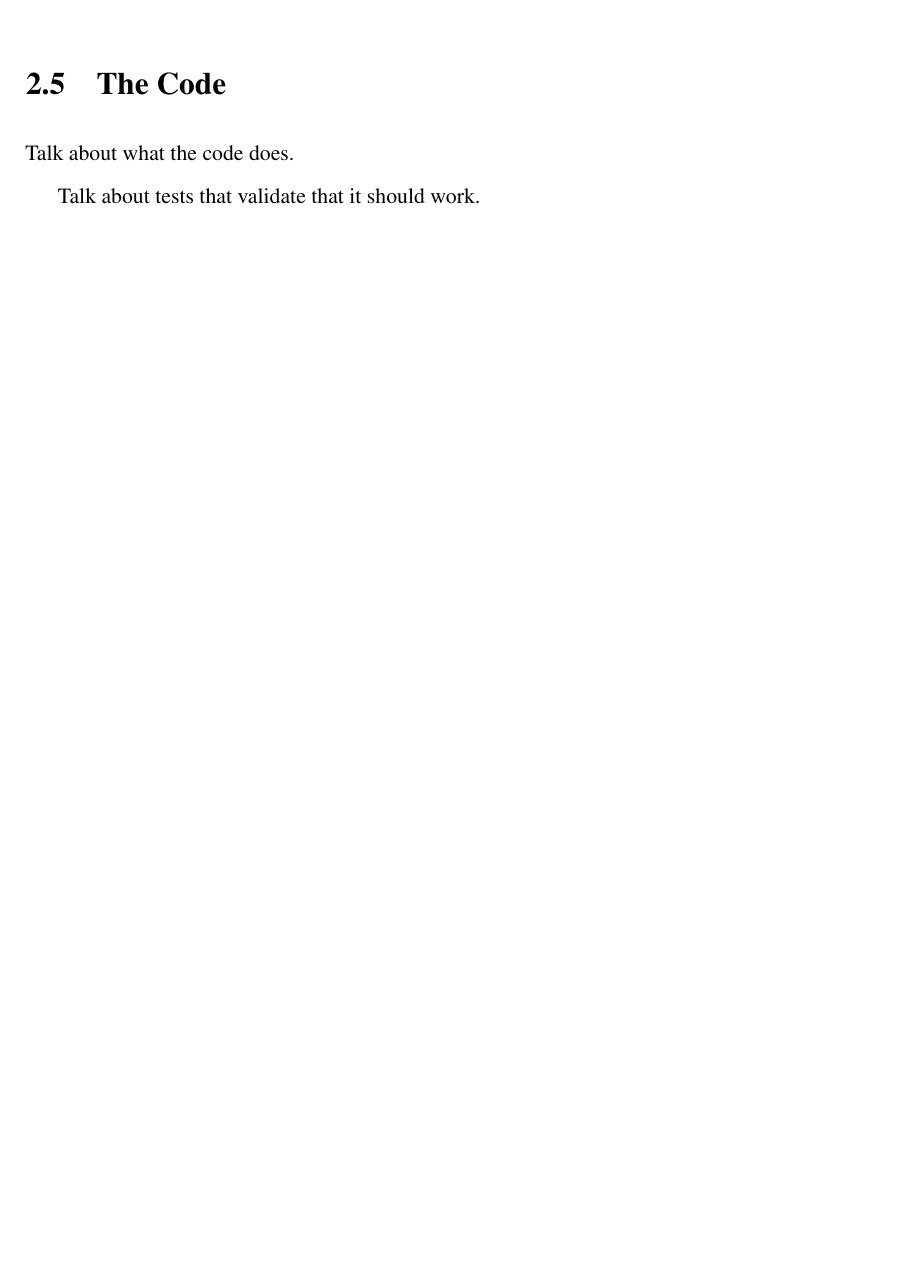
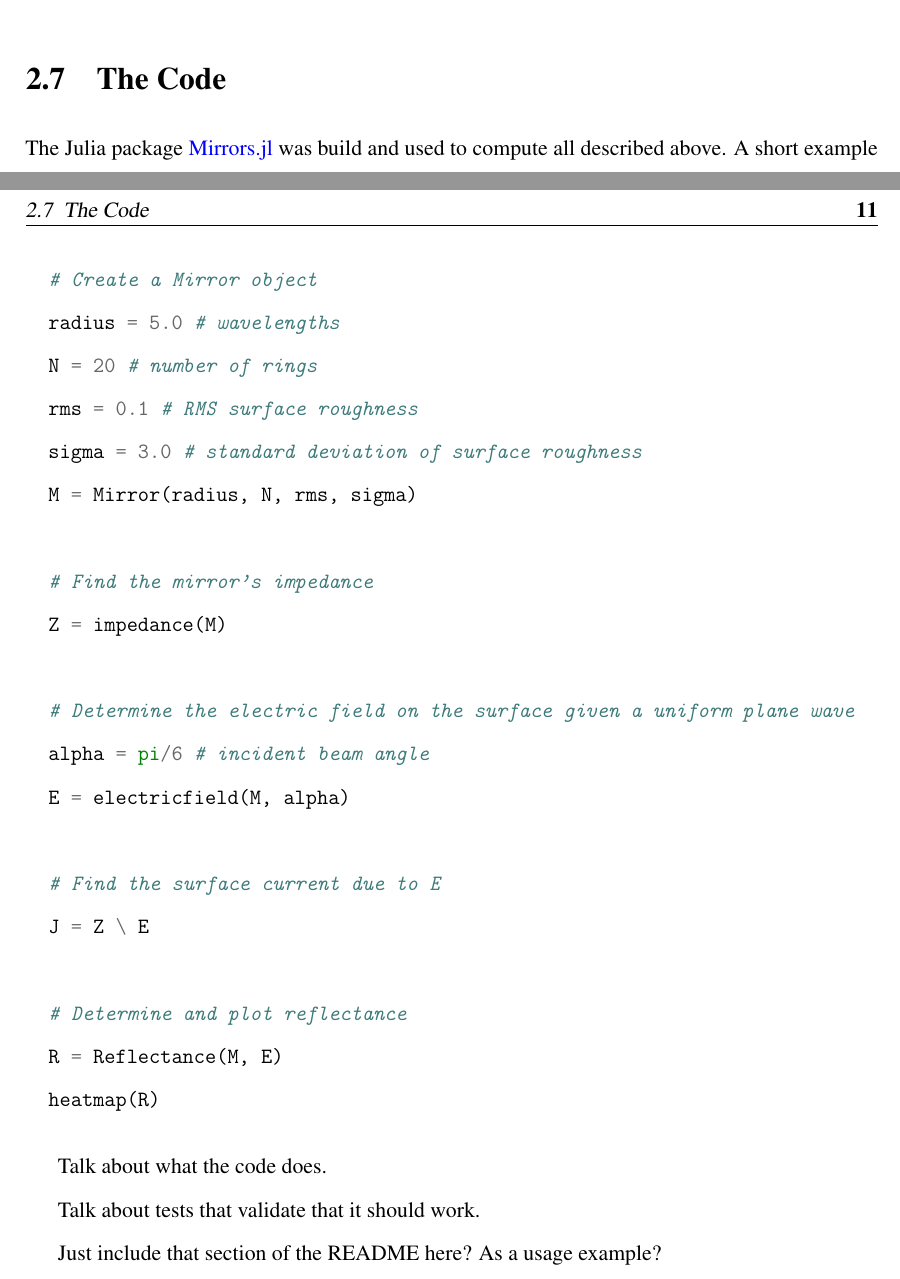
Before and after one commit to mjg0/Mirrors.jl, a LaTeX thesis (thesis/thesis.tex): part of page 15 of 84 before the commit and two parts of pages 15 and 16 of 85 after it, the two joined at a grey line, cut at the place of the change, the shorter picture padded with empty space. Compiled offline with pdfLaTeX.

Commit message:
Added a small sample of the code

```diff
--- a/thesis/thesis.tex
+++ b/thesis/thesis.tex
@@ -1,6 +1,7 @@
 \documentclass[etd,oneside,senior]{BYUPhys}
 \usepackage{pdfpages}
 \usepackage{listings}
+\usepackage[outputdir=out]{minted}
 \graphicspath{{./figures}}
 \DeclareMathOperator{\J}{J}
 \DeclareMathOperator{\struveh}{H}
@@ -381,6 +383,31 @@ The real part gives us the reflectance (or was it intensity?) at infinity for a
 % CODE %%%%%%%%%%%%%%%%%%%%%%%%%%%%%%%%%%%%%%%%%%%%%%%%%%%%%%%%%%%%%%%%%%%%%%%%%%%%%%%%%%%%%%%%%%%%%%%%%%%%%%%%%%%%%%%%%
 
 \section{The Code}\label{chap:code} % or maybe this should just be a subsection of "Methods"
+
+The Julia package \href{https://github.com/mjg0/Mirrors.jl}{Mirrors.jl} was build and used to compute all described above. A short example of its usage is given below:
+
+\begin{minted}{julia}
+  # Create a Mirror object
+  radius = 5.0 # wavelengths
+  N = 20 # number of rings
+  rms = 0.1 # RMS surface roughness
+  sigma = 3.0 # standard deviation of surface roughness
+  M = Mirror(radius, N, rms, sigma)
+
+  # Find the mirror's impedance
+  Z = impedance(M)
+
+  # Determine the electric field on the surface given a uniform plane wave
+  alpha = pi/6 # incident beam angle
+  E = electricfield(M, alpha)
+
+  # Find the surface current due to E
+  J = Z \ E
+
+  # Determine and plot reflectance
+  R = Reflectance(M, E)
+  heatmap(R)
+\end{minted}
 
 Talk about what the code does.
 
```
Also changed, not shown: README.md, thesis/thesis.tex (7 more changed lines), 1 other file.
